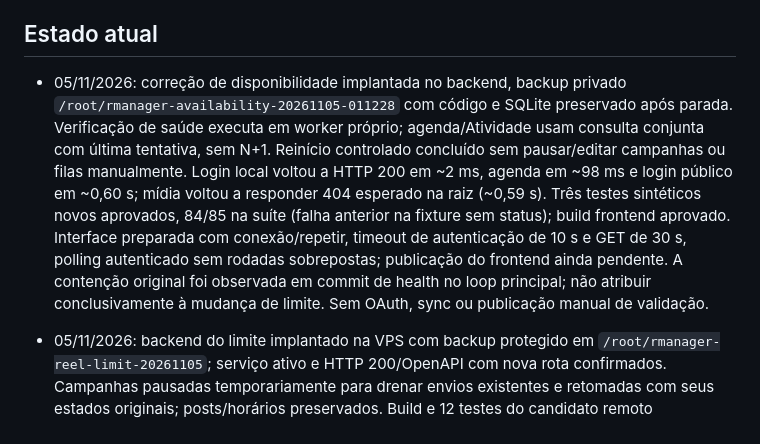
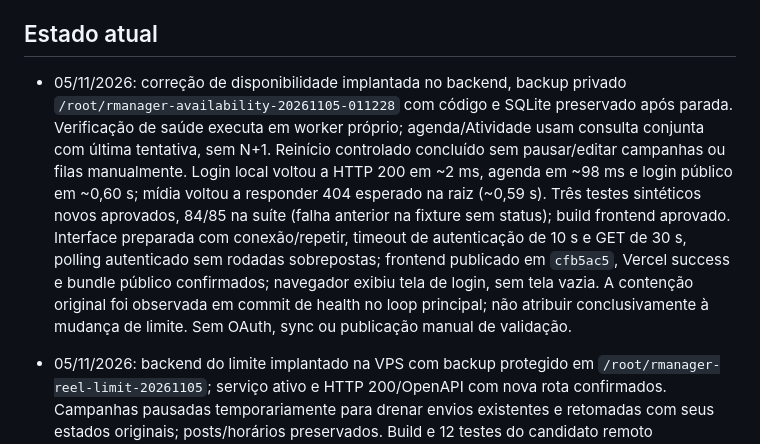
Before and after one commit to hotdavinci/bigorg-rmanager, a Markdown page: docs/memoria.md, the part around the change. Drawn GitHub-style.

Commit message:
Record verified availability recovery

```diff
--- a/docs/memoria.md
+++ b/docs/memoria.md
@@ -14,7 +14,7 @@ Decisões, preferências e estado para continuidade entre chats. Consulte ao ini
 
 ## Estado atual
 
-- 05/11/2026: correção de disponibilidade implantada no backend, backup privado `/root/rmanager-availability-20261105-011228` com código e SQLite preservado após parada. Verificação de saúde executa em worker próprio; agenda/Atividade usam consulta conjunta com última tentativa, sem N+1. Reinício controlado concluído sem pausar/editar campanhas ou filas manualmente. Login local voltou a HTTP 200 em ~2 ms, agenda em ~98 ms e login público em ~0,60 s; mídia voltou a responder 404 esperado na raiz (~0,59 s). Três testes sintéticos novos aprovados, 84/85 na suíte (falha anterior na fixture sem status); build frontend aprovado. Interface preparada com conexão/repetir, timeout de autenticação de 10 s e GET de 30 s, polling autenticado sem rodadas sobrepostas; publicação do frontend ainda pendente. A contenção original foi observada em commit de health no loop principal; não atribuir conclusivamente à mudança de limite. Sem OAuth, sync ou publicação manual de validação.
+- 05/11/2026: correção de disponibilidade implantada no backend, backup privado `/root/rmanager-availability-20261105-011228` com código e SQLite preservado após parada. Verificação de saúde executa em worker próprio; agenda/Atividade usam consulta conjunta com última tentativa, sem N+1. Reinício controlado concluído sem pausar/editar campanhas ou filas manualmente. Login local voltou a HTTP 200 em ~2 ms, agenda em ~98 ms e login público em ~0,60 s; mídia voltou a responder 404 esperado na raiz (~0,59 s). Três testes sintéticos novos aprovados, 84/85 na suíte (falha anterior na fixture sem status); build frontend aprovado. Interface preparada com conexão/repetir, timeout de autenticação de 10 s e GET de 30 s, polling autenticado sem rodadas sobrepostas; frontend publicado em `cfb5ac5`, Vercel success e bundle público confirmados; navegador exibiu tela de login, sem tela vazia. A contenção original foi observada em commit de health no loop principal; não atribuir conclusivamente à mudança de limite. Sem OAuth, sync ou publicação manual de validação.
 
 - 05/11/2026: backend do limite implantado na VPS com backup protegido em `/root/rmanager-reel-limit-20261105`; serviço ativo e HTTP 200/OpenAPI com nova rota confirmados. Campanhas pausadas temporariamente para drenar envios existentes e retomadas com seus estados originais; posts/horários preservados. Build e 12 testes do candidato remoto aprovados; 81 testes aprovados ao excluir o teste anterior de mídia com fixture incompleta. Commit `6e5fcd9` enviado ao main; Vercel com status success e bundle público confirmado com rota e botão Salvar limite. API pública também confirmou a rota no OpenAPI, sem autenticação de conta usada na validação. Nenhuma publicação manual de validação nem configuração de limite real alterada. Reinício exige respeitar timeout de parada systemd de 90s; tentativa inicial de 60s sofreu timeout e foi revertida antes da implantação concluída.
 
```
Also changed, not shown: docs/arquitetura.md (+1 -1 lines).
